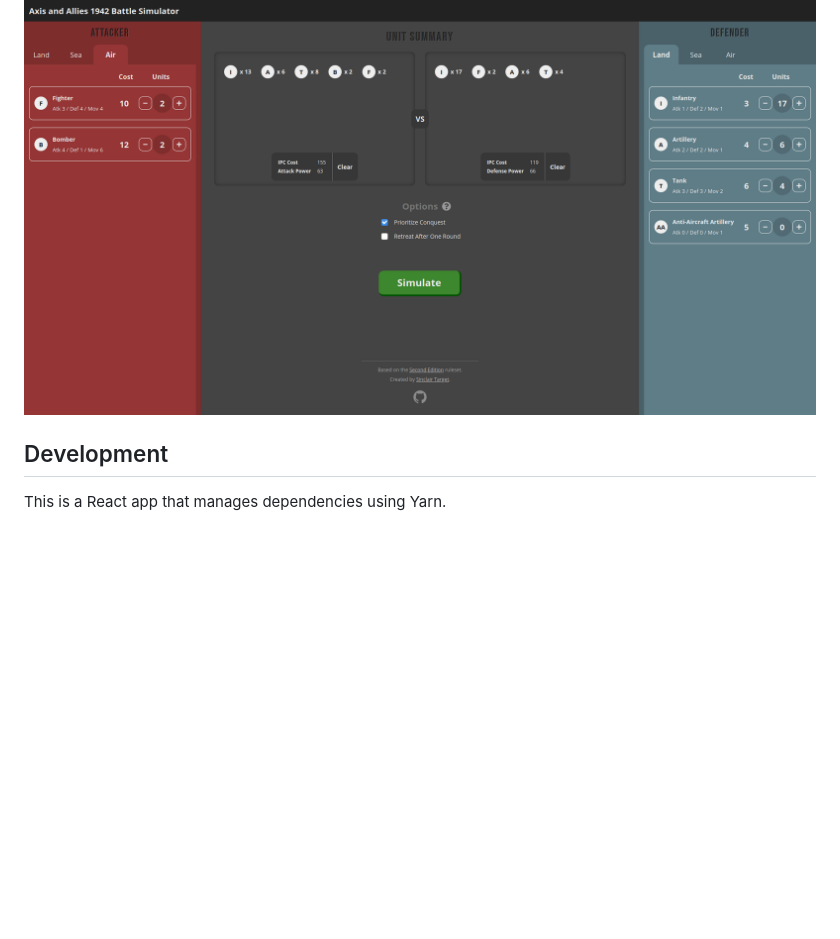
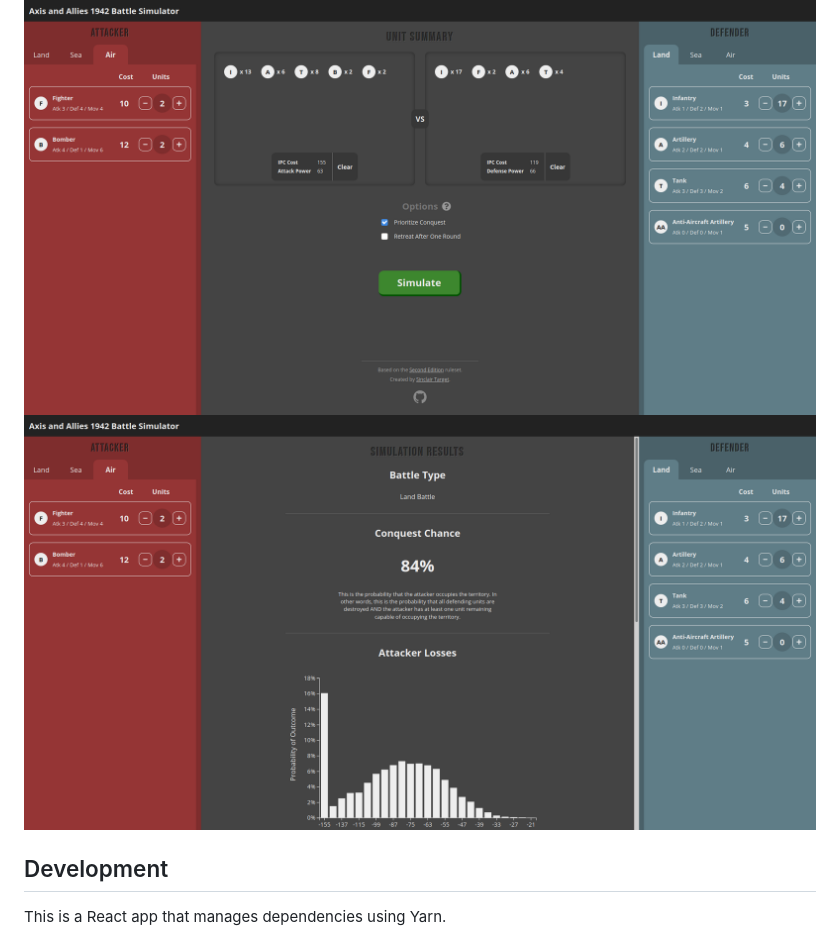
Before and after one commit to sinclairtarget/axis-and-allies-calculator, a Markdown page: README.md, the part around the change. GitHub-like rendering; pictures changed too: vanity-screenshot-2.png (added); blank space fills up the shorter version.

Commit message:
Add second demo / vanity screenshot.

```diff
--- a/README.md
+++ b/README.md
@@ -4,6 +4,7 @@ out the odds that you will win a particular battle, along with a breakdown of
 the different likely outcomes.
 
 ![](./vanity-screenshot.png)
+![](./vanity-screenshot-2.png)
 
 ## Development
 This is a React app that manages dependencies using Yarn.
```
